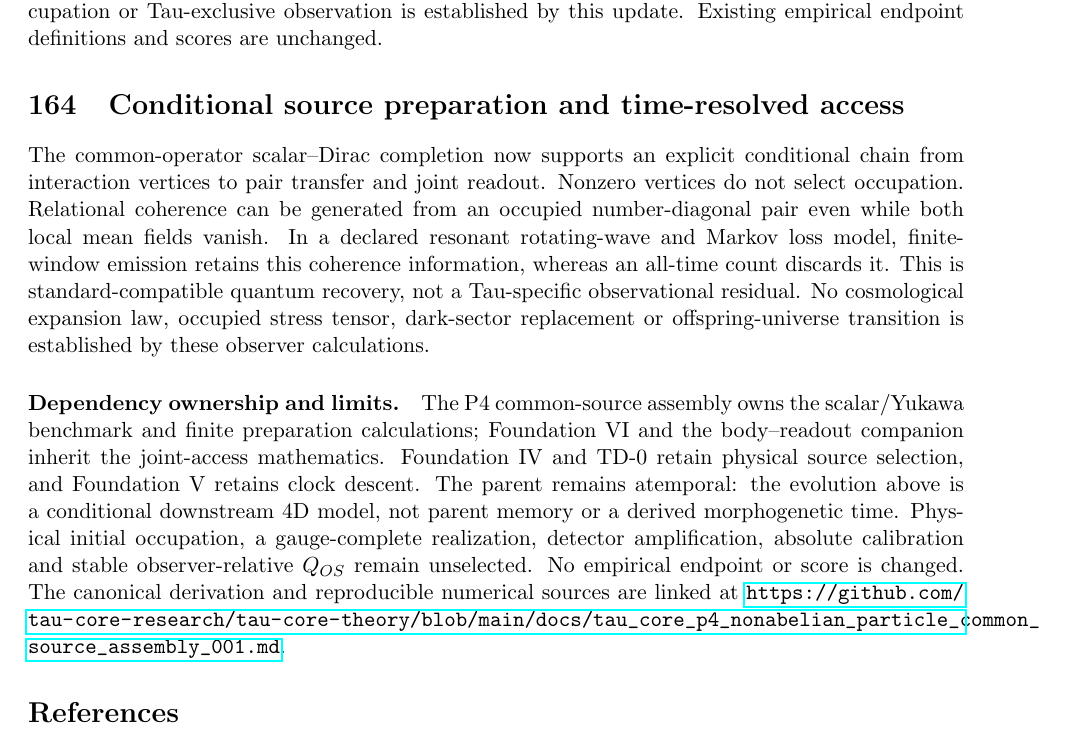
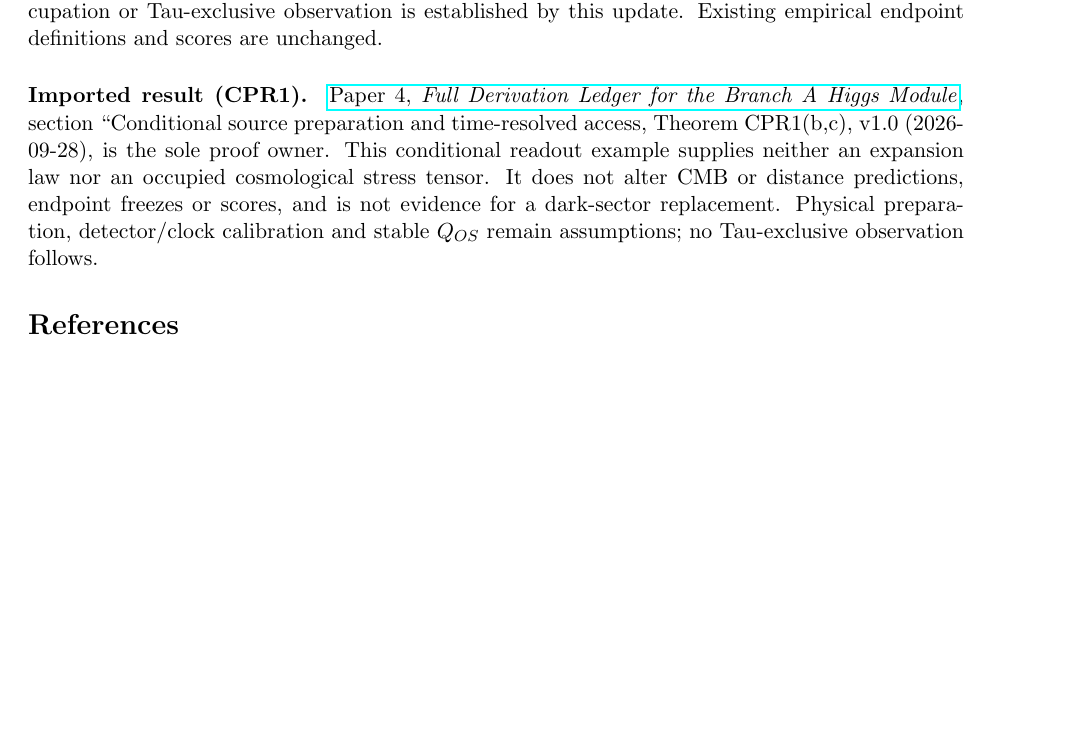
Before and after one commit to tau-core-research/tau-core-cmb-dark-sector-necessity-paper13, a LaTeX paper (paper13_submission_source/main.tex): part of page 72 of 72, cut so that both start at the same text, the shorter picture padded with empty space. Compiled offline with pdfLaTeX.

Commit message:
Reconcile prior source-readout manuscripts and dependency ledgers

```diff
--- a/paper13_submission_source/main.tex
+++ b/paper13_submission_source/main.tex
@@ -4223,28 +4223,10 @@ Foundation VI and the body--readout technical companion own the finite instrumen
 % END STATE UPDATE 20260918
 
 % BEGIN PAIR READOUT UPDATE 20260927
-\section{Conditional source preparation and time-resolved access}
-The common-operator scalar--Dirac completion now supports an explicit
-conditional chain from interaction vertices to pair transfer and joint
-readout. Nonzero vertices do not select occupation. Relational coherence
-can be generated from an occupied number-diagonal pair even while both
-local mean fields vanish. In a declared resonant rotating-wave and Markov
-loss model, finite-window emission retains this coherence information,
-whereas an all-time count discards it. This is standard-compatible quantum
-recovery, not a Tau-specific observational residual.
-No cosmological expansion law, occupied stress tensor, dark-sector replacement or offspring-universe transition is established by these observer calculations.
-\paragraph{Dependency ownership and limits.}
-The P4 common-source assembly owns the scalar/Yukawa benchmark and finite
-preparation calculations; Foundation VI and the body--readout companion
-inherit the joint-access mathematics. Foundation IV and TD-0 retain
-physical source selection, and Foundation V retains clock descent.
-The parent remains atemporal: the evolution above is a conditional
-downstream 4D model, not parent memory or a derived morphogenetic time.
-Physical initial occupation, a gauge-complete realization, detector
-amplification, absolute calibration and stable observer-relative $Q_{OS}$
-remain unselected. No empirical endpoint or score is changed.
-The canonical derivation and reproducible numerical sources are linked at
-\url{https://github.com/tau-core-research/tau-core-theory/blob/main/docs/tau_core_p4_nonabelian_particle_common_source_assembly_001.md}.
+\paragraph{Imported result (CPR1).}
+\href{https://github.com/tau-core-research/tau-core-higgs-module-paper4/blob/main/paper4_full_derivation/full_derivation.pdf#nameddest=cpr1}{Paper 4, \emph{Full Derivation Ledger for the Branch A Higgs Module}}, section ``Conditional source preparation and time-resolved access, Theorem CPR1(b,c), v1.0 (2026-09-28), is the sole proof owner.
+This conditional readout example supplies neither an expansion law nor an occupied cosmological stress tensor. It does not alter CMB or distance predictions, endpoint freezes or scores, and is not evidence for a dark-sector replacement.
+Physical preparation, detector/clock calibration and stable $Q_{OS}$ remain assumptions; no Tau-exclusive observation follows.
 % END PAIR READOUT UPDATE 20260927
 
 \bibliographystyle{unsrt}
```
Also changed, not shown: 2 other files.
